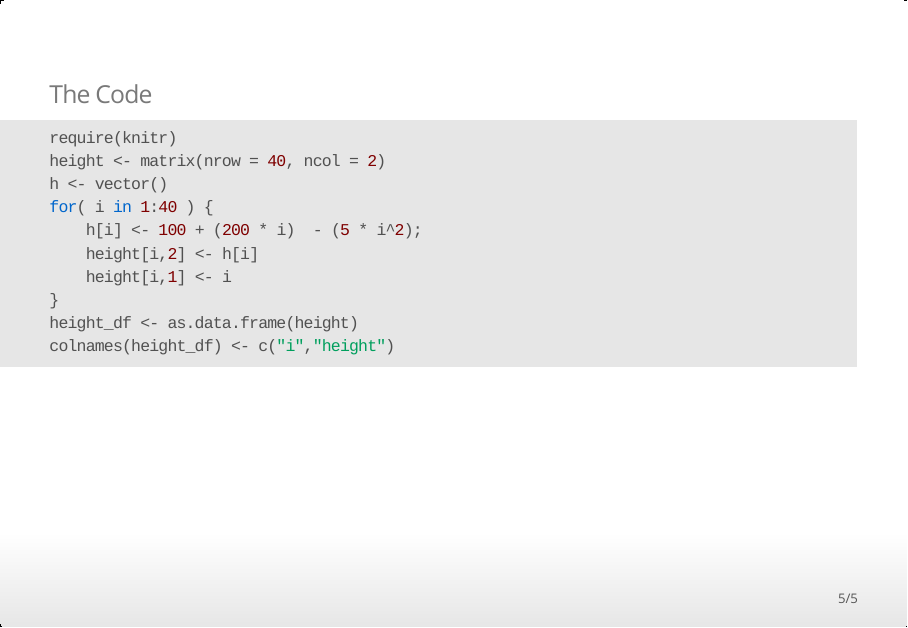
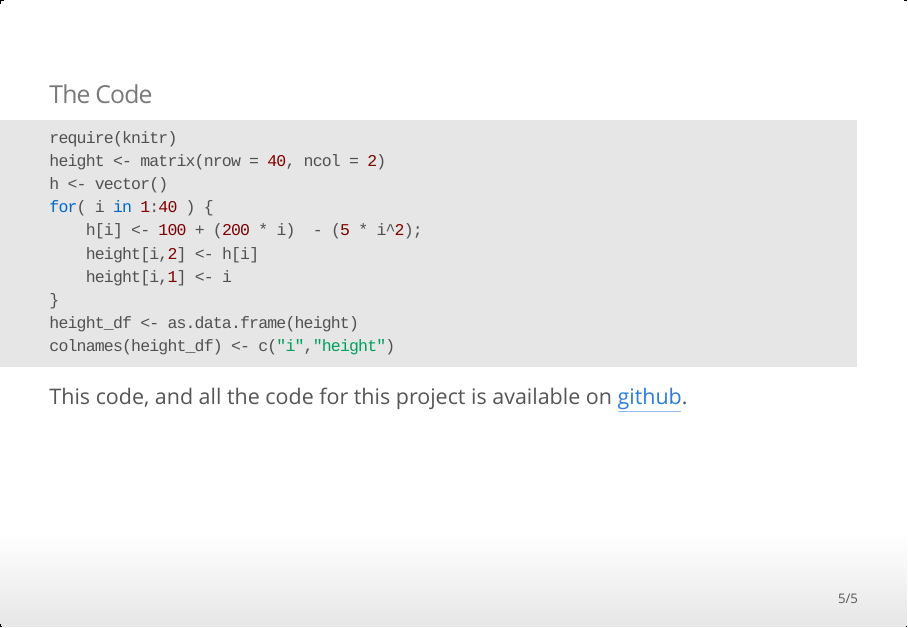
Before and after one commit to tbruning/web_app, an R Markdown document (web_app.Rmd): page 5 of 5. The pictures show the output file web_app.html that the author committed with the source, opened offline.

Commit message:
Clean up

````diff
--- a/web_app.Rmd
+++ b/web_app.Rmd
@@ -48,7 +48,9 @@ At this point the linear model is worthless, and in the case of the soldier stan
 This model was taken from _How Not To Be Wrong: The Power of Mathamatical Thinking_ by Jordan Ellenberg.
 
 ---
+
 ### The Code
 
 ```{r, show_code, ref.label= "the_code" }
 ```
+This code, and all the code for this project is available on [github](https://github.com/tbruning/web_app).
````
Also changed, not shown: web_app.html, 1 other file.
